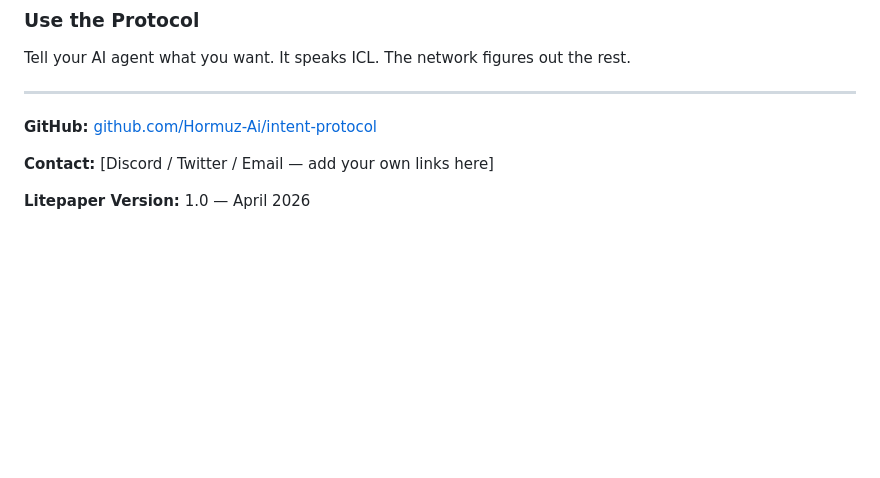
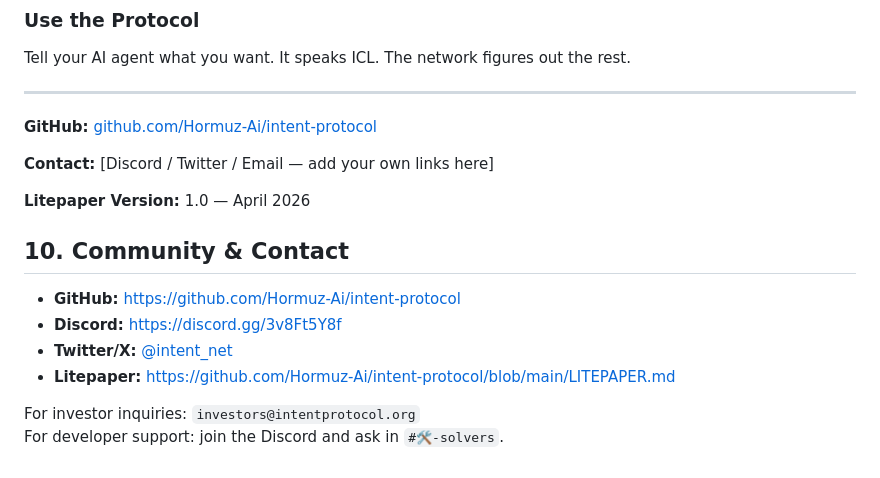
Before and after one commit to hormuz-Ai/intent-protocol-, a Markdown page: LITEPAPER.md, the part around the change. Rendered like a GitHub page; blank space fills up the shorter version.

Commit message:
Add Discord, Twitter, and contact info to litepaper

```diff
--- a/LITEPAPER.md
+++ b/LITEPAPER.md
@@ -333,3 +333,13 @@ Tell your AI agent what you want. It speaks ICL. The network figures out the res
 **Contact:** [Discord / Twitter / Email — add your own links here]
 
 **Litepaper Version:** 1.0 — April 2026
+
+## 10. Community & Contact
+
+- **GitHub:** https://github.com/Hormuz-Ai/intent-protocol
+- **Discord:** https://discord.gg/3v8Ft5Y8f
+- **Twitter/X:** [@intent_net](https://x.com/intent_net)
+- **Litepaper:** https://github.com/Hormuz-Ai/intent-protocol/blob/main/LITEPAPER.md
+
+For investor inquiries: `investors@intentprotocol.org`
+For developer support: join the Discord and ask in `#🛠-solvers`.
```
